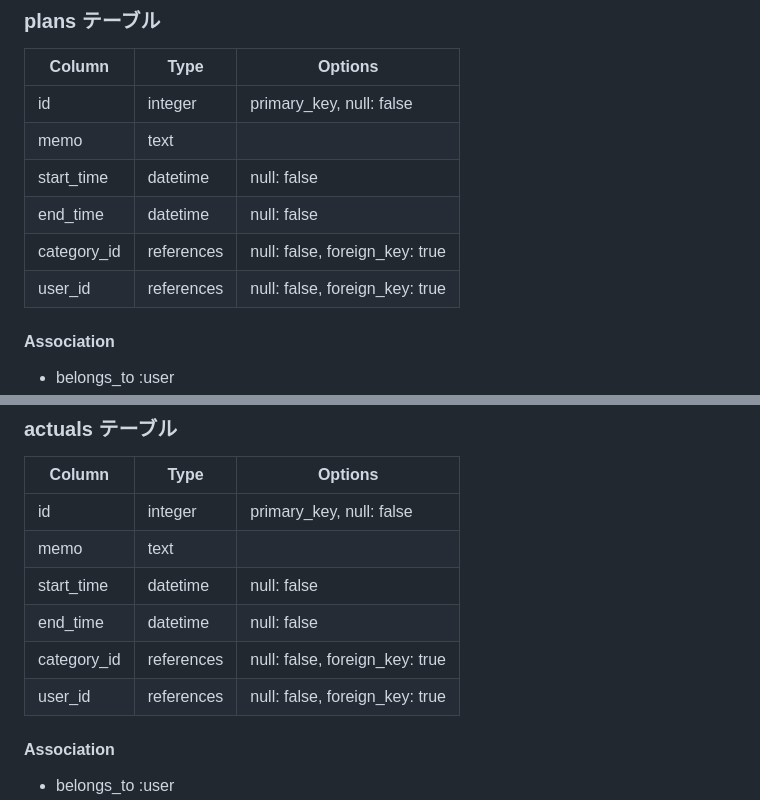
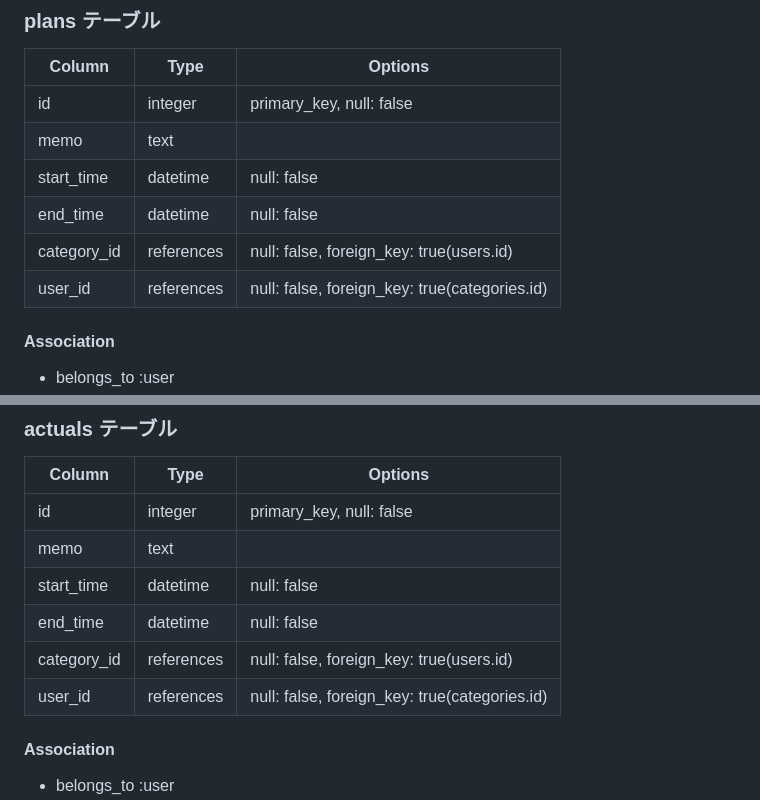
Before and after one commit to barsea/schedpoint, a Markdown page: README.md, 2 parts joined by grey strips. Drawn GitHub-style.

Commit message:
READMEのテーブル設計を修正

```diff
--- a/README.md
+++ b/README.md
@@ -99,8 +99,8 @@ SchedPointは、日々の生産性向上を目的としたWebアプリケーシ
 | memo        | text       |                                |
 | start_time  | datetime   | null: false                    |
 | end_time    | datetime   | null: false                    |
-| category_id | references | null: false, foreign_key: true |
-| user_id     | references | null: false, foreign_key: true |
+| category_id | references | null: false, foreign_key: true(users.id) |
+| user_id     | references | null: false, foreign_key: true(categories.id) |
 
 #### Association
 
@@ -115,8 +115,8 @@ SchedPointは、日々の生産性向上を目的としたWebアプリケーシ
 | memo        | text       |                                |
 | start_time  | datetime   | null: false                    |
 | end_time    | datetime   | null: false                    |
-| category_id | references | null: false, foreign_key: true |
-| user_id     | references | null: false, foreign_key: true |
+| category_id | references | null: false, foreign_key: true(users.id) |
+| user_id     | references | null: false, foreign_key: true(categories.id) |
 
 #### Association
 
```
